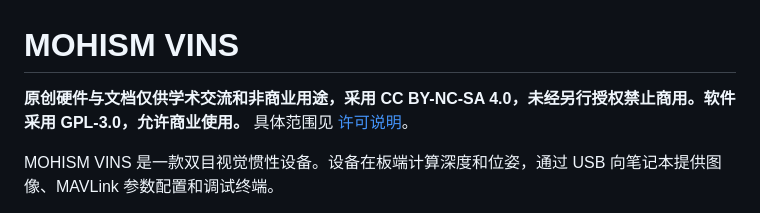
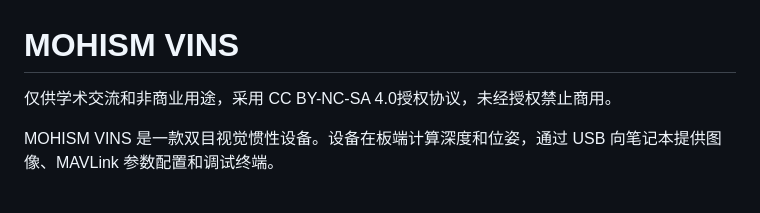
Before and after one commit to MohismLab/MO-VINS, a Markdown page: README.md, the part around the change. GitHub-like rendering.

Commit message:
更新 README.md

```diff
--- a/README.md
+++ b/README.md
@@ -1,6 +1,6 @@
 # MOHISM VINS
 
-**原创硬件与文档仅供学术交流和非商业用途，采用 CC BY-NC-SA 4.0，未经另行授权禁止商用。软件采用 GPL-3.0，允许商业使用。** 具体范围见 [许可说明](LICENSING.md)。
+仅供学术交流和非商业用途，采用 CC BY-NC-SA 4.0授权协议，未经授权禁止商用。
 
 MOHISM VINS 是一款双目视觉惯性设备。设备在板端计算深度和位姿，通过 USB 向笔记本提供图像、MAVLink 参数配置和调试终端。
 
```
